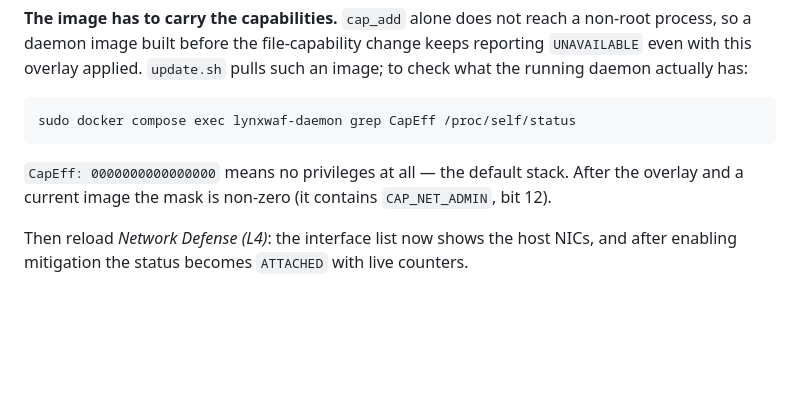
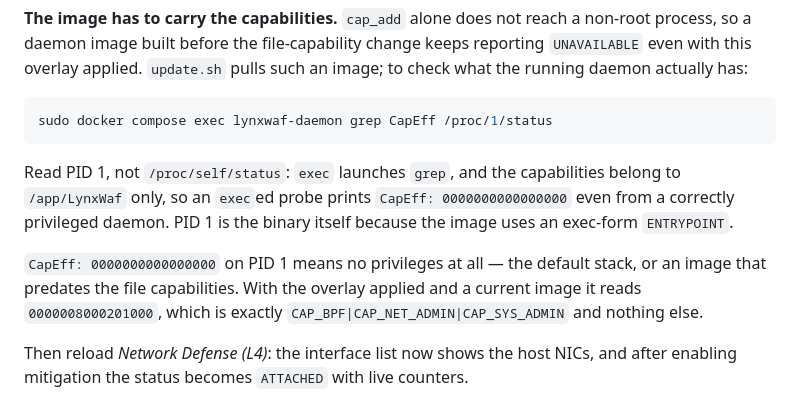
Before and after one commit to ones006/LynxWAF-CE, a Markdown page: docs/TROUBLESHOOTING.md, the part around the change. GitHub-like rendering; blank space fills up the shorter version.

Commit message:
docs(troubleshooting): read CapEff from the daemon, not from the probe
Mirror of the guide fix: the exec'd grep cannot show what the capped binary
holds, so the section that tells operators how to confirm the file capabilities
would have told them the image was still wrong. Same command, PID 1, and the
exact mask to compare against.

````diff
--- a/docs/TROUBLESHOOTING.md
+++ b/docs/TROUBLESHOOTING.md
@@ -206,11 +206,18 @@ process, so a daemon image built before the file-capability change keeps reporti
 what the running daemon actually has:
 
 ```bash
-sudo docker compose exec lynxwaf-daemon grep CapEff /proc/self/status
+sudo docker compose exec lynxwaf-daemon grep CapEff /proc/1/status
 ```
 
-`CapEff: 0000000000000000` means no privileges at all — the default stack. After the
-overlay and a current image the mask is non-zero (it contains `CAP_NET_ADMIN`, bit 12).
+Read PID 1, not `/proc/self/status`: `exec` launches `grep`, and the capabilities
+belong to `/app/LynxWaf` only, so an `exec`ed probe prints
+`CapEff: 0000000000000000` even from a correctly privileged daemon. PID 1 is the
+binary itself because the image uses an exec-form `ENTRYPOINT`.
+
+`CapEff: 0000000000000000` on PID 1 means no privileges at all — the default stack,
+or an image that predates the file capabilities. With the overlay applied and a
+current image it reads `0000008000201000`, which is exactly
+`CAP_BPF|CAP_NET_ADMIN|CAP_SYS_ADMIN` and nothing else.
 
 Then reload *Network Defense (L4)*: the interface list now shows the host NICs, and
 after enabling mitigation the status becomes `ATTACHED` with live counters.
````
